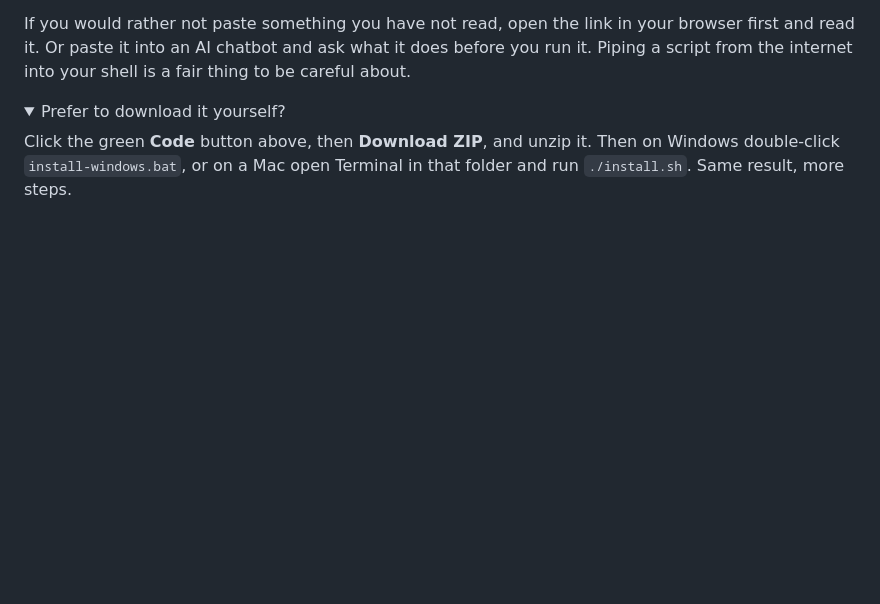
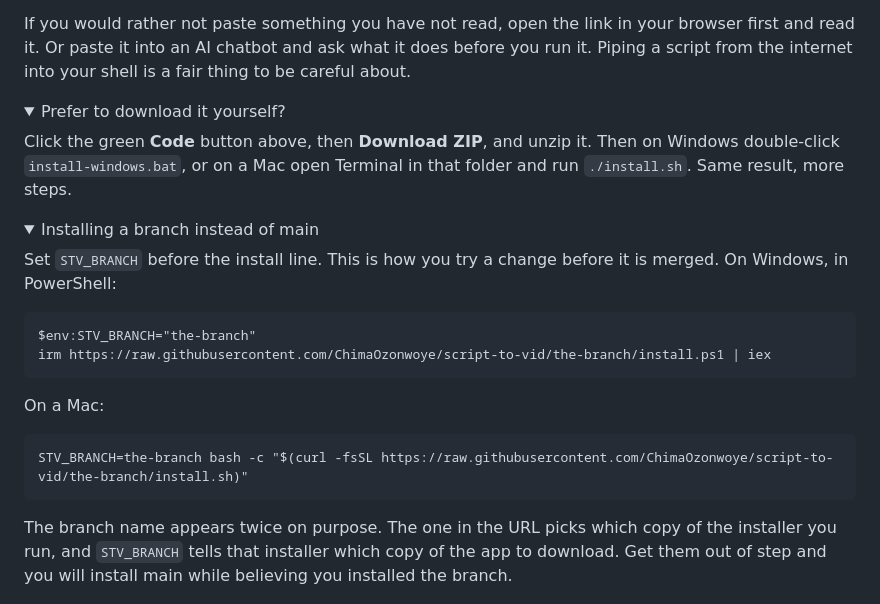
Before and after one commit to ChimaOzonwoye/script-to-vid, a Markdown page: README.md, the part around the change. GitHub-like rendering; folded sections open; blank space fills up the shorter version.

Commit message:
Say how to install a branch, in both shells
The env prefix form only works in a POSIX shell. Pasted into PowerShell it
reads as a command name and fails before curl runs, which is how someone
ends up testing main while believing they are testing a branch.

````diff
--- a/README.md
+++ b/README.md
@@ -40,6 +40,30 @@ fair thing to be careful about.
 Click the green **Code** button above, then **Download ZIP**, and unzip it.
 Then on Windows double-click `install-windows.bat`, or on a Mac open Terminal
 in that folder and run `./install.sh`. Same result, more steps.
+
+</details>
+
+<details>
+<summary>Installing a branch instead of main</summary>
+
+Set `STV_BRANCH` before the install line. This is how you try a change before
+it is merged. On Windows, in PowerShell:
+
+```
+$env:STV_BRANCH="the-branch"
+irm https://raw.githubusercontent.com/ChimaOzonwoye/script-to-vid/the-branch/install.ps1 | iex
+```
+
+On a Mac:
+
+```
+STV_BRANCH=the-branch bash -c "$(curl -fsSL https://raw.githubusercontent.com/ChimaOzonwoye/script-to-vid/the-branch/install.sh)"
+```
+
+The branch name appears twice on purpose. The one in the URL picks which copy
+of the installer you run, and `STV_BRANCH` tells that installer which copy of
+the app to download. Get them out of step and you will install main while
+believing you installed the branch.
 
 </details>
 
````
